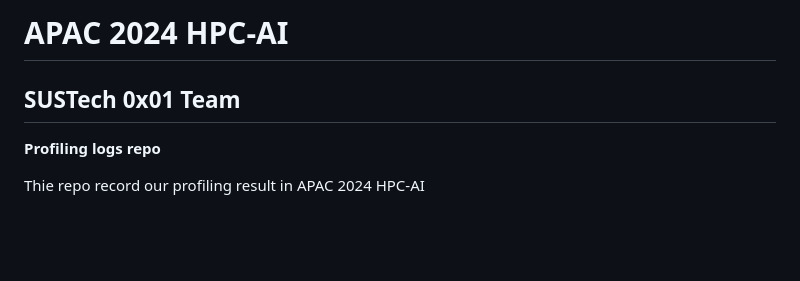
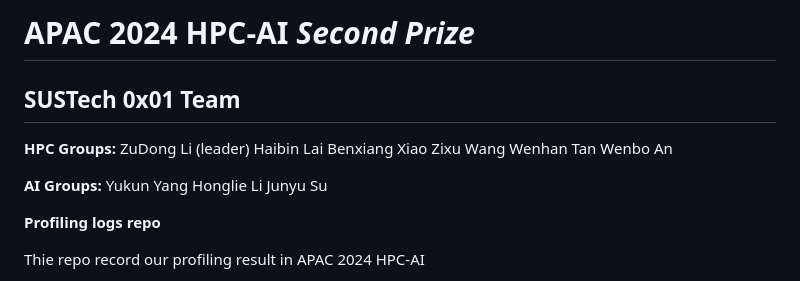
Before and after one commit to HaibinLai/APAC-HPC-AI-2024-SUSTech-0x01, a Markdown page: Readme.md, the part around the change. GitHub-like rendering; blank space fills up the shorter version.

Commit message:
We won 2nd prize!

```diff
--- a/Readme.md
+++ b/Readme.md
@@ -1,5 +1,18 @@
-#  APAC 2024 HPC-AI
+#  APAC 2024 HPC-AI  *Second Prize*
 ## SUSTech 0x01 Team
+
+**HPC Groups:**
+	ZuDong Li (leader)
+	Haibin Lai
+	Benxiang Xiao
+	Zixu Wang
+	Wenhan Tan
+	Wenbo An
+
+**AI Groups:**
+	Yukun Yang
+	Honglie Li
+	Junyu Su
 
 **Profiling logs repo**
 
```
